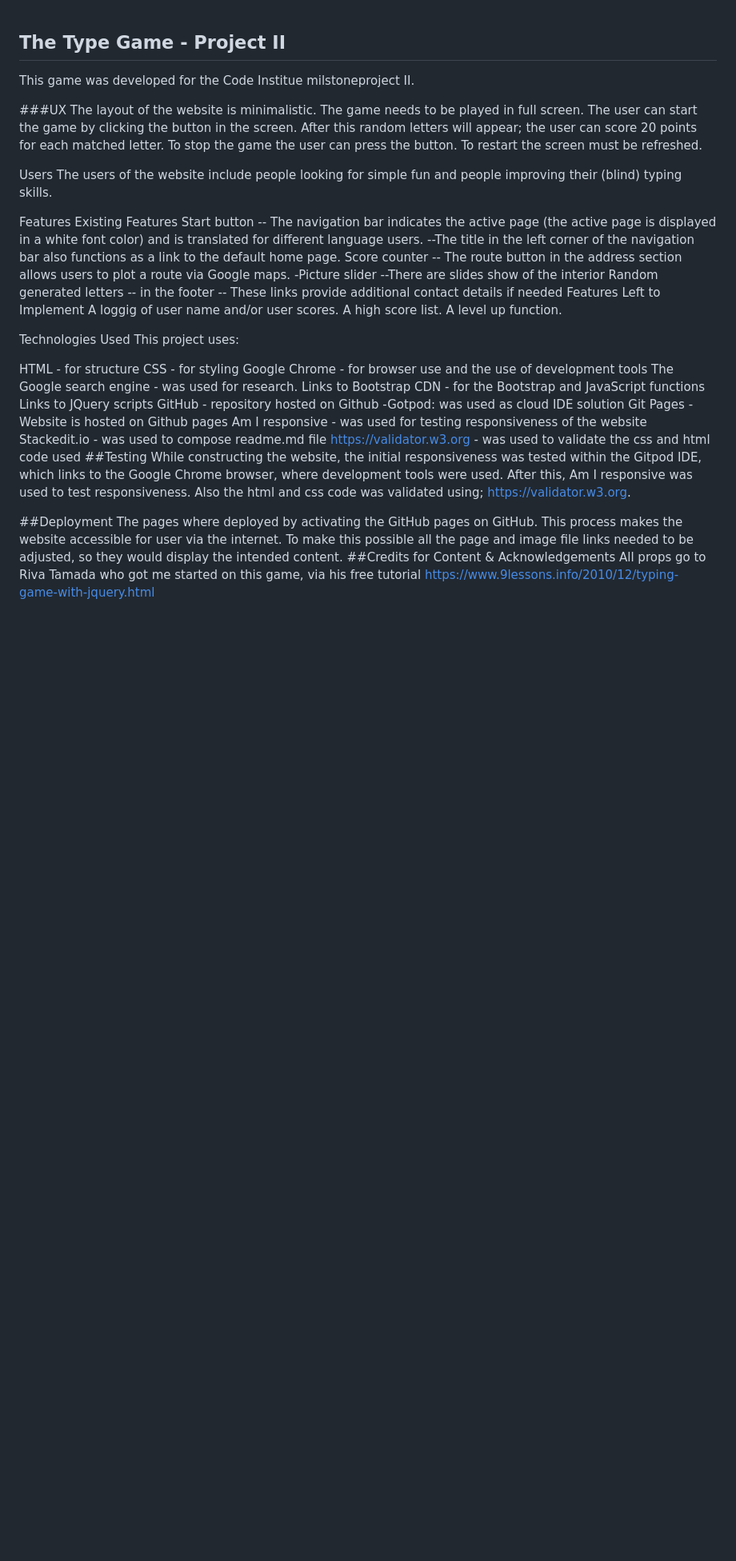
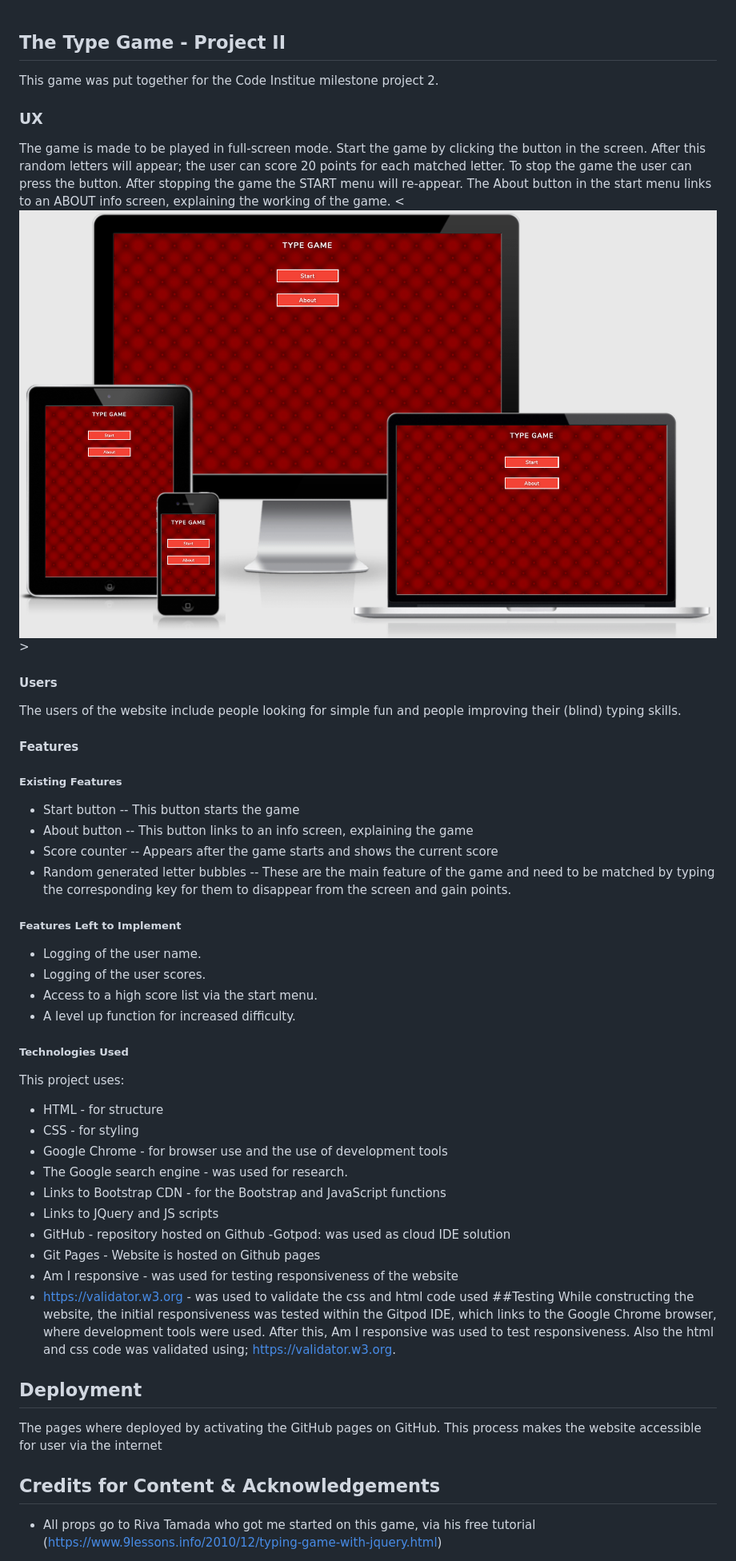
Before and after one commit to Rhyl1/projectII_game, a Markdown page: README.md, the part around the change printed below. Shown: that part at 80% size. GitHub-like rendering; pictures changed too: img/startscrn.png (added); blank space fills up the shorter version.

Commit message:
added text and img to readme.md

```diff
--- a/README.md
+++ b/README.md
@@ -1,47 +1,50 @@
 ## The Type Game - Project II
-This game was developed for the Code Institue milstoneproject II.
+This game was put together for the Code Institue milestone project 2.
 
-###UX
-The layout of the website is minimalistic. The game needs to be played in full screen.
-The user can start the game by clicking the <START> button in the screen.
+### UX
+The game is made to be played in full-screen mode.
+Start the game by clicking the <START> button in the screen.
 After this random letters will appear; the user can score 20 points for each matched letter.
-To stop the game the user can press the <ESC> button. To restart the screen must be refreshed.
+To stop the game the user can press the <ESC> button. After stopping the game the START menu will re-appear.
+The About button in the start menu links to an ABOUT info screen, explaining the working of the game.
+<![alt](https://github.com/Rhyl1/projectII_game/blob/9c5a1bbc6dc363d1dcddc3e267ae96170e7c2bfe/img/startscrn.png)>
 
-Users
+#### Users
 The users of the website include people looking for simple fun and people improving their (blind) typing skills.
 
-Features
-Existing Features
-Start button -- The navigation bar indicates the active page (the active page is displayed in a white font color) and is translated for different language users. --The title in the left corner of the navigation bar also functions as a link to the default home page.
-Score counter -- The route button in the address section allows users to plot a route via Google maps. -Picture slider --There are slides show of the interior
-Random generated letters -- in the footer -- These links provide additional contact details if needed
-Features Left to Implement
-A loggig of user name and/or user scores.
-A high score list.
-A level up function.
+#### Features
+##### Existing Features
+- Start button -- This button starts the game
+- About button -- This button links to an info screen, explaining the game
+- Score counter -- Appears after the game starts and shows the current score
+- Random generated letter bubbles -- These are the main feature of the game and need to be matched by typing the corresponding key for them to disappear from the screen and gain points.
 
-Technologies Used
+##### Features Left to Implement
+- Logging of the user name.
+- Logging of the user scores.
+- Access to a high score list via the start menu.
+- A level up function for increased difficulty.
+
+##### Technologies Used
 This project uses:
 
-HTML - for structure
-CSS - for styling
-Google Chrome - for browser use and the use of development tools
-The Google search engine - was used for research.
-Links to Bootstrap CDN - for the Bootstrap and JavaScript functions
-Links to JQuery scripts
-GitHub - repository hosted on Github -Gotpod: was used as cloud IDE solution
-Git Pages - Website is hosted on Github pages
-Am I responsive - was used for testing responsiveness of the website
-Stackedit.io - was used to compose readme.md file
-https://validator.w3.org - was used to validate the css and html code used
+- HTML - for structure
+- CSS - for styling
+- Google Chrome - for browser use and the use of development tools
+- The Google search engine - was used for research.
+- Links to Bootstrap CDN - for the Bootstrap and JavaScript functions
+- Links to JQuery and JS scripts
+- GitHub - repository hosted on Github -Gotpod: was used as cloud IDE solution
+- Git Pages - Website is hosted on Github pages
+- Am I responsive - was used for testing responsiveness of the website
+- https://validator.w3.org - was used to validate the css and html code used
 ##Testing
 While constructing the website, the initial responsiveness was tested within the Gitpod IDE, which links to the Google Chrome browser, where development tools were used.
 After this, Am I responsive was used to test responsiveness.
 Also the html and css code was validated using; https://validator.w3.org.
 
-##Deployment
-The pages where deployed by activating the GitHub pages on GitHub. This process makes the website accessible for user via the internet. To make this possible all the page and image file links needed to be adjusted, so they would display the intended content.
-##Credits for Content & Acknowledgements
-All props go to Riva Tamada who got me started on this game, via his free tutorial
-https://www.9lessons.info/2010/12/typing-game-with-jquery.html
+## Deployment
+The pages where deployed by activating the GitHub pages on GitHub. This process makes the website accessible for user via the internet
+## Credits for Content & Acknowledgements
+- All props go to Riva Tamada who got me started on this game, via his free tutorial (https://www.9lessons.info/2010/12/typing-game-with-jquery.html)
 
```
Also changed, not shown: other parts of README.md (+3 -5 lines).
